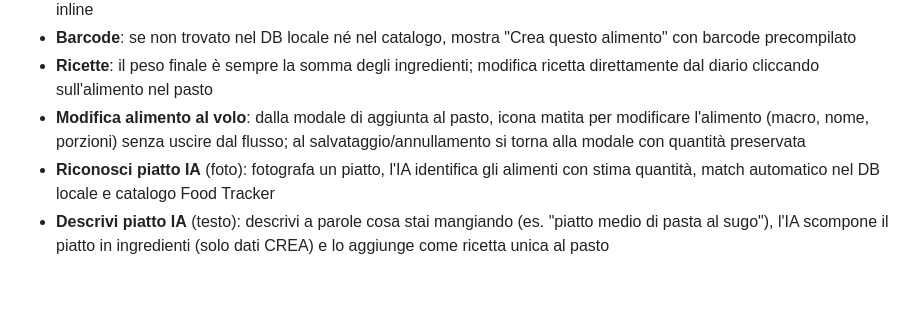
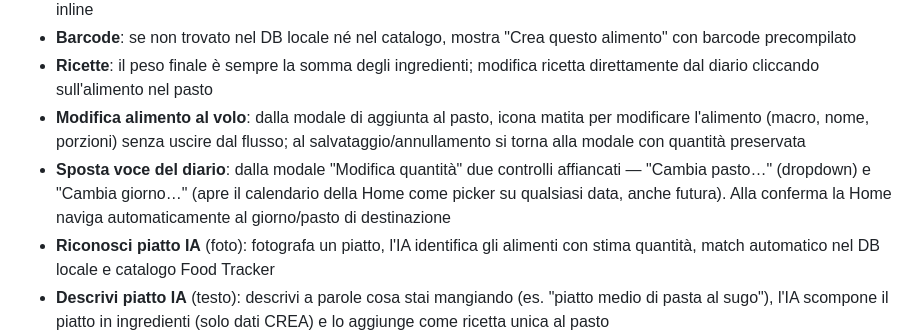
Before and after one commit to alexpani/diario-alimentare, a Markdown page: README.md, the part around the change. Rendered like a GitHub page; blank space fills up the shorter version.

Commit message:
docs: cambia giorno/pasto nella modale di modifica voce diario

```diff
--- a/README.md
+++ b/README.md
@@ -106,6 +106,7 @@ food-diary/
 - **Barcode**: se non trovato nel DB locale né nel catalogo, mostra "Crea questo alimento" con barcode precompilato
 - **Ricette**: il peso finale è sempre la somma degli ingredienti; modifica ricetta direttamente dal diario cliccando sull'alimento nel pasto
 - **Modifica alimento al volo**: dalla modale di aggiunta al pasto, icona matita per modificare l'alimento (macro, nome, porzioni) senza uscire dal flusso; al salvataggio/annullamento si torna alla modale con quantità preservata
+- **Sposta voce del diario**: dalla modale "Modifica quantità" due controlli affiancati — "Cambia pasto…" (dropdown) e "Cambia giorno…" (apre il calendario della Home come picker su qualsiasi data, anche futura). Alla conferma la Home naviga automaticamente al giorno/pasto di destinazione
 - **Riconosci piatto IA** (foto): fotografa un piatto, l'IA identifica gli alimenti con stima quantità, match automatico nel DB locale e catalogo Food Tracker
 - **Descrivi piatto IA** (testo): descrivi a parole cosa stai mangiando (es. "piatto medio di pasta al sugo"), l'IA scompone il piatto in ingredienti (solo dati CREA) e lo aggiunge come ricetta unica al pasto
 - **IA configurabile**: selezione modello (Claude Sonnet/Haiku/Opus 4.x, Gemini 2.0/2.5 Flash/Pro) e prompt editabile dalle impostazioni
```
Also changed, not shown: CLAUDE.md (+13 -1 lines).
